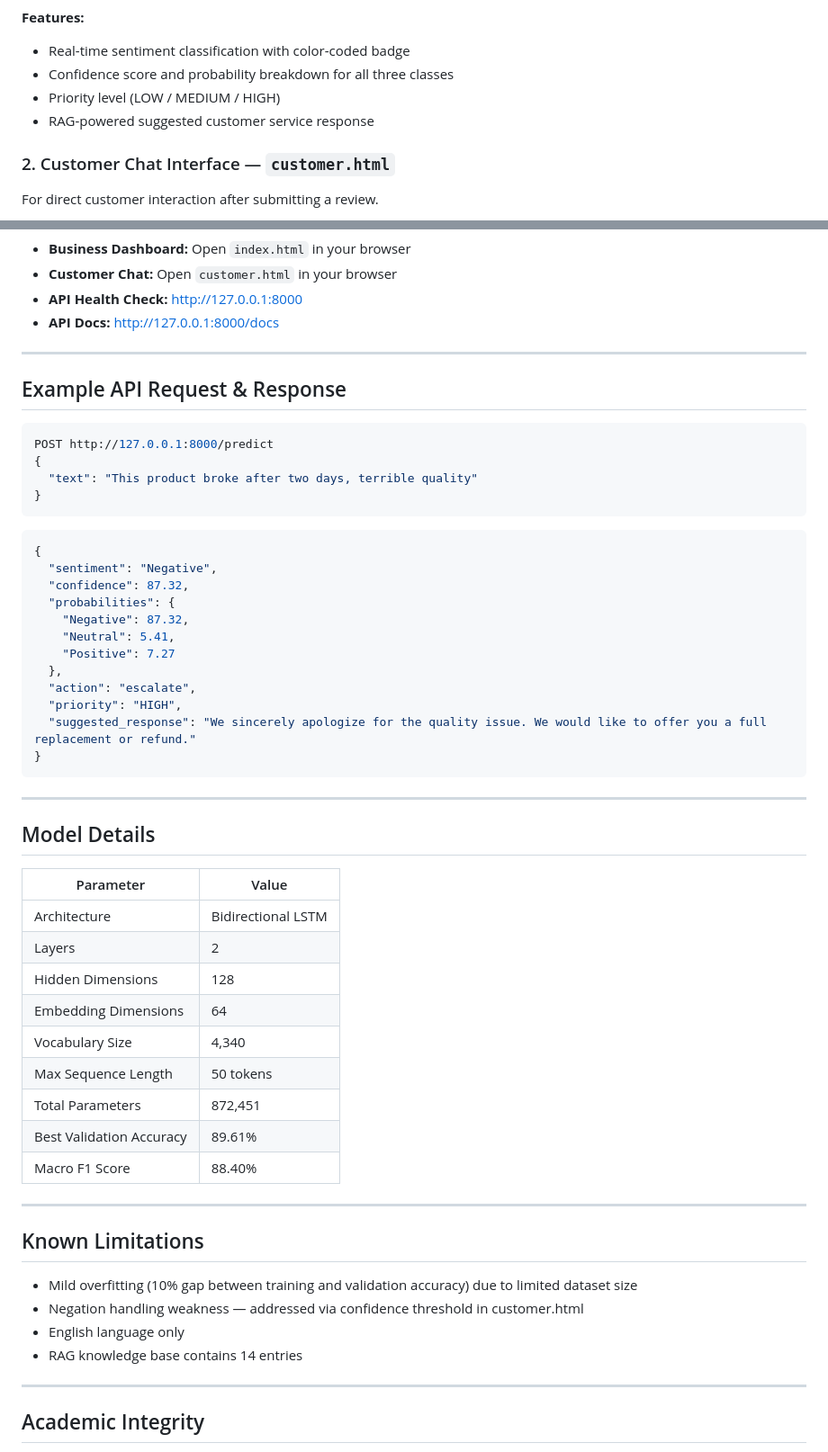
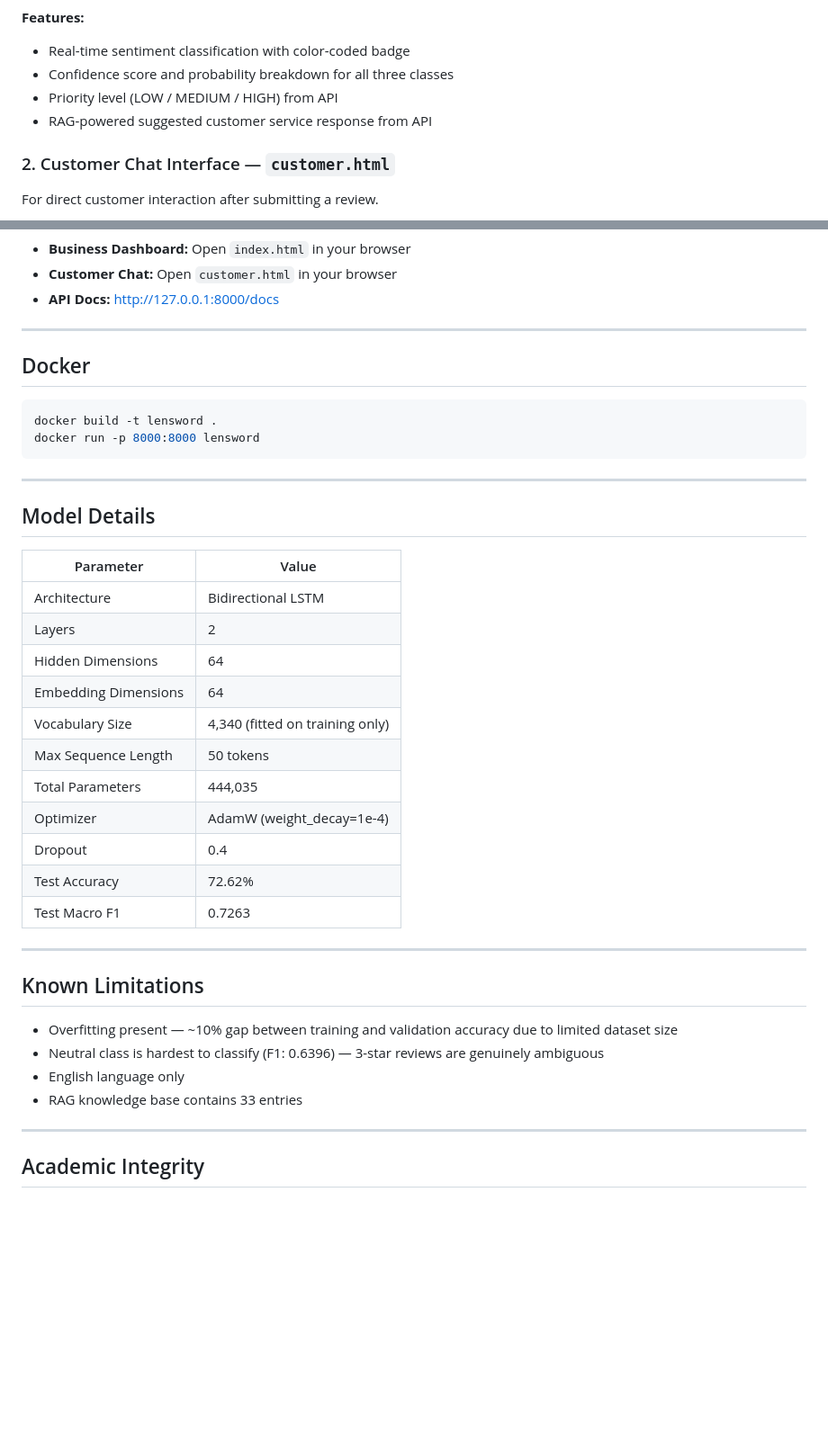
Before and after one commit to BettyG-ship-it/lensword, a Markdown page: README.md, 2 parts joined by grey strips. Shown at 90% size. Rendered like a GitHub page; blank space fills up the shorter version.

````diff
--- a/README.md
+++ b/README.md
@@ -40,8 +60,8 @@ For internal business and customer service teams.
 **Features:**
 - Real-time sentiment classification with color-coded badge
 - Confidence score and probability breakdown for all three classes
-- Priority level (LOW / MEDIUM / HIGH)
-- RAG-powered suggested customer service response
+- Priority level (LOW / MEDIUM / HIGH) from API
+- RAG-powered suggested customer service response from API
 
 ### 2. Customer Chat Interface — `customer.html`
 For direct customer interaction after submitting a review.
@@ -208,32 +218,13 @@ docker run -p 8000:8000 lensword
 - **Business Dashboard:** Open `index.html` in your browser
 - **Customer Chat:** Open `customer.html` in your browser
-- **API Health Check:** http://127.0.0.1:8000
 - **API Docs:** http://127.0.0.1:8000/docs
 
 ---
 
-## Example API Request & Response
-
-```json
-POST http://127.0.0.1:8000/predict
-{
-  "text": "This product broke after two days, terrible quality"
-}
-```
-
-```json
-{
-  "sentiment": "Negative",
-  "confidence": 87.32,
-  "probabilities": {
-    "Negative": 87.32,
-    "Neutral": 5.41,
-    "Positive": 7.27
-  },
-  "action": "escalate",
-  "priority": "HIGH",
-  "suggested_response": "We sincerely apologize for the quality issue. We would like to offer you a full replacement or refund."
-}
+## Docker
+```bash
+docker build -t lensword .
+docker run -p 8000:8000 lensword
 ```
 
 ---
@@ -244,22 +235,24 @@ POST http://127.0.0.1:8000/predict
 |---|---|
 | Architecture | Bidirectional LSTM |
 | Layers | 2 |
-| Hidden Dimensions | 128 |
+| Hidden Dimensions | 64 |
 | Embedding Dimensions | 64 |
-| Vocabulary Size | 4,340 |
+| Vocabulary Size | 4,340 (fitted on training only) |
 | Max Sequence Length | 50 tokens |
-| Total Parameters | 872,451 |
-| Best Validation Accuracy | 89.61% |
-| Macro F1 Score | 88.40% |
+| Total Parameters | 444,035 |
+| Optimizer | AdamW (weight_decay=1e-4) |
+| Dropout | 0.4 |
+| Test Accuracy | 72.62% |
+| Test Macro F1 | 0.7263 |
 
 ---
 
 ## Known Limitations
 
-- Mild overfitting (10% gap between training and validation accuracy) due to limited dataset size
-- Negation handling weakness — addressed via confidence threshold in customer.html
+- Overfitting present — ~10% gap between training and validation accuracy due to limited dataset size
+- Neutral class is hardest to classify (F1: 0.6396) — 3-star reviews are genuinely ambiguous
 - English language only
-- RAG knowledge base contains 14 entries
+- RAG knowledge base contains 33 entries
 
 ---
 
````
Also changed, not shown: other parts of README.md (+87 -77 lines).
